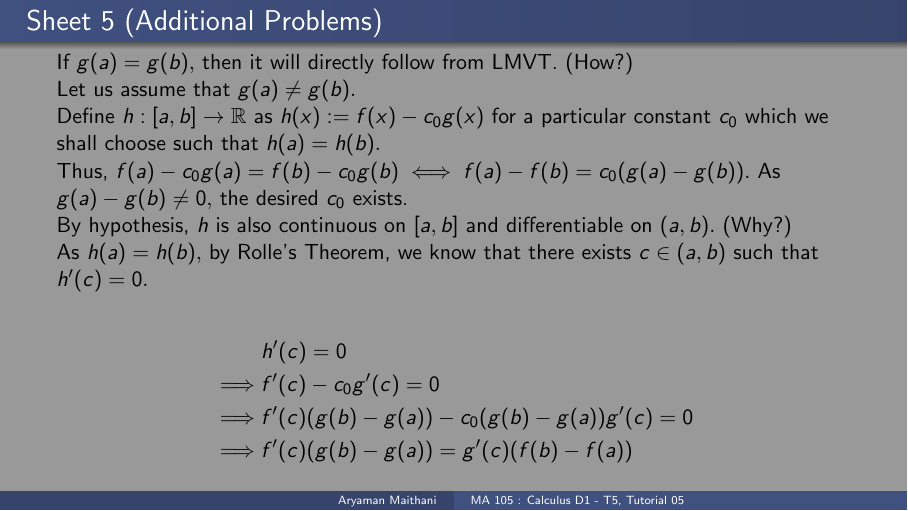
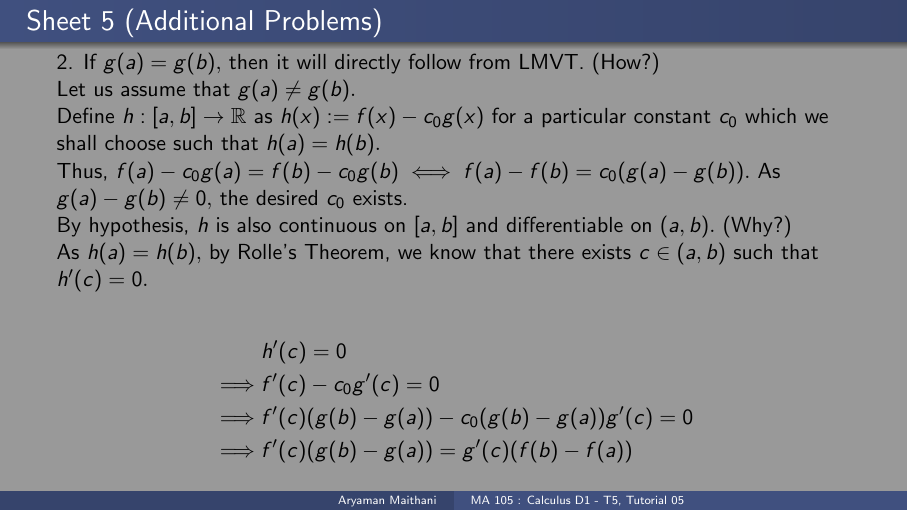
Before and after one commit to aryamanmaithani/ma-105-tut, LaTeX slides (Slides/Week-5.tex): page 9 of 16. Compiled offline with pdfLaTeX.

Commit message:
fixed numbering in week-5 and renamed topology doc

```diff
--- a/Slides/Week-5.tex
+++ b/Slides/Week-5.tex
@@ -89,7 +89,7 @@
 	It will turn out that condition 1, 2, 3 and 5 are sufficient to find the constants. Verify whether the other conditions are being fulfilled or not.
 \end{frame}
 \begin{frame}{Sheet 5 (Additional Problems)}
-	If $g(a) = g(b),$ then it will directly follow from LMVT. (How?)\\
+	2. If $g(a) = g(b),$ then it will directly follow from LMVT. (How?)\\
 	Let us assume that $g(a) \neq g(b).$\\
 	Define $h:[a, b] \to \mathbb{R}$ as $h(x) := f(x) - c_0g(x)$ for a particular constant $c_0$ which we shall choose such that $h(a) = h(b).$\\
 	Thus, $f(a) - c_0g(a) = f(b) - c_0g(b) \iff f(a) - f(b) = c_0(g(a) - g(b)).$ As $g(a) - g(b) \neq 0,$ the desired $c_0$ exists.\\
```
Also changed, not shown: Additional resources/Topology, restricted.tex (renamed from Additional resources/Restricted Topology.tex, +1 -1 lines), Additional resources/Restricted Topology.pdf (deleted), Additional resources/Topology, restricted.pdf (added), Slides/Week-5.pdf.
